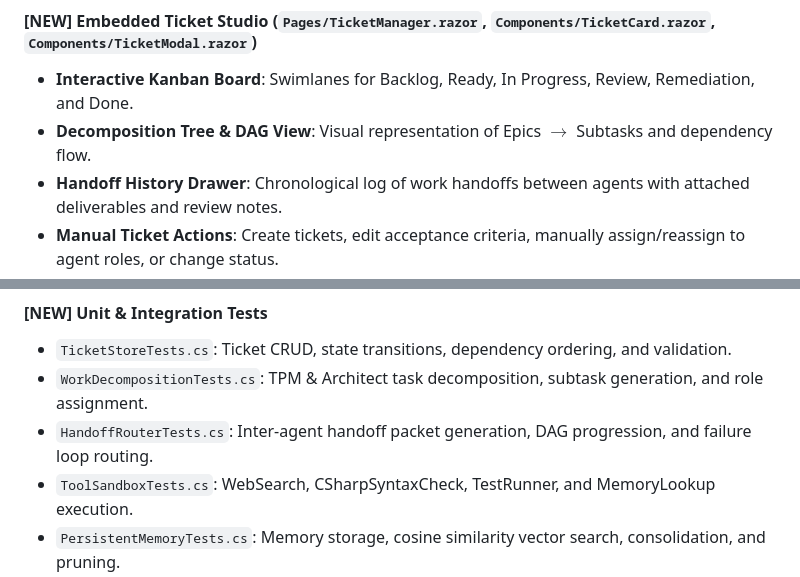
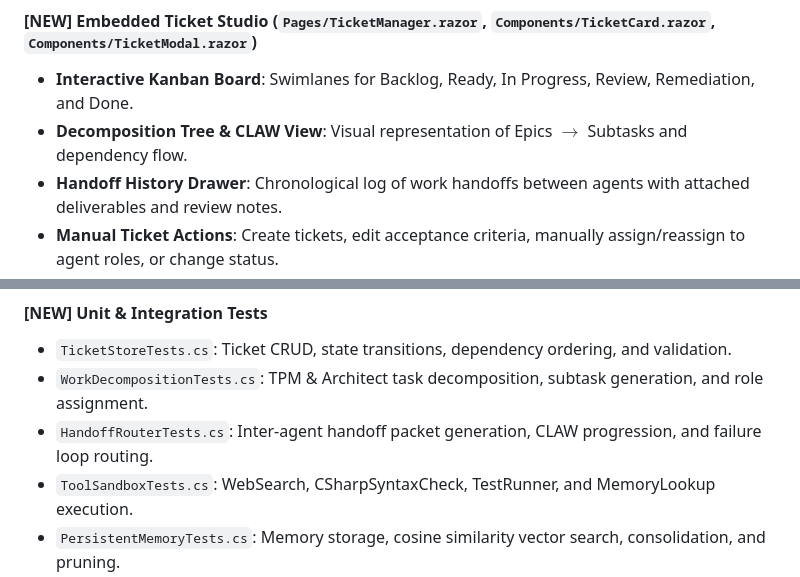
Before and after one commit to chadahoochie/carnot-cycle-circus, a Markdown page: docs/PLAN.md, 2 parts joined by grey strips. GitHub-like rendering.

```diff
--- a/docs/PLAN.md
+++ b/docs/PLAN.md
@@ -202,7 +202,7 @@ Preserve the exact engineering and architecture skills utilized to design, struc
 
 #### [NEW] Embedded Ticket Studio (`Pages/TicketManager.razor`, `Components/TicketCard.razor`, `Components/TicketModal.razor`)
 - **Interactive Kanban Board**: Swimlanes for Backlog, Ready, In Progress, Review, Remediation, and Done.
-- **Decomposition Tree & DAG View**: Visual representation of Epics $\to$ Subtasks and dependency flow.
+- **Decomposition Tree & CLAW View**: Visual representation of Epics $\to$ Subtasks and dependency flow.
 - **Handoff History Drawer**: Chronological log of work handoffs between agents with attached deliverables and review notes.
 - **Manual Ticket Actions**: Create tickets, edit acceptance criteria, manually assign/reassign to agent roles, or change status.
 
@@ -240,7 +240,7 @@ Preserve the exact engineering and architecture skills utilized to design, struc
 #### [NEW] Unit & Integration Tests
 - `TicketStoreTests.cs`: Ticket CRUD, state transitions, dependency ordering, and validation.
 - `WorkDecompositionTests.cs`: TPM & Architect task decomposition, subtask generation, and role assignment.
-- `HandoffRouterTests.cs`: Inter-agent handoff packet generation, DAG progression, and failure loop routing.
+- `HandoffRouterTests.cs`: Inter-agent handoff packet generation, CLAW progression, and failure loop routing.
 - `ToolSandboxTests.cs`: WebSearch, CSharpSyntaxCheck, TestRunner, and MemoryLookup execution.
 - `PersistentMemoryTests.cs`: Memory storage, cosine similarity vector search, consolidation, and pruning.
 - `ApiKeyVaultTests.cs`: Key swapping, team assignment, rate-limit fallback.
```
Also changed, not shown: other parts of docs/PLAN.md (+5 -5 lines).
